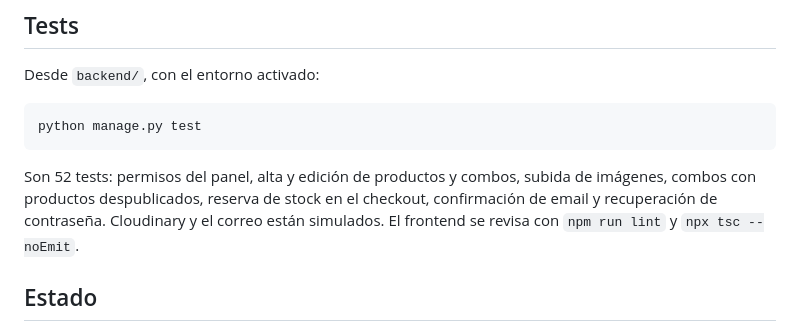
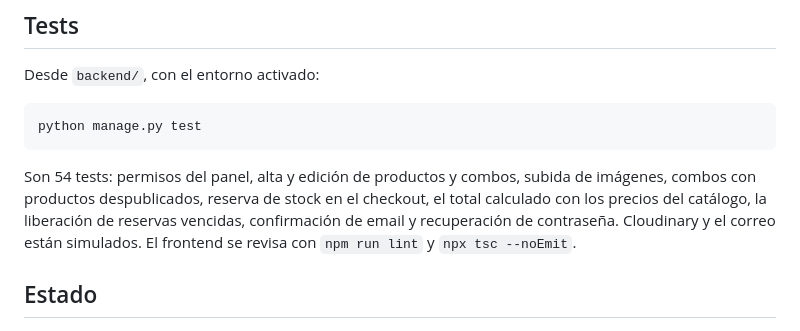
Before and after one commit to nelsonvis3/ragnarsuplementosfsa, a Markdown page: README.md, the part around the change. Drawn GitHub-style.

Commit message:
docs: update the test count to 54
Co-Authored-By: Claude Opus 5.5 <noreply@anthropic.com>

````diff
--- a/README.md
+++ b/README.md
@@ -89,7 +89,7 @@ Desde `backend/`, con el entorno activado:
 python manage.py test
 ```
 
-Son 52 tests: permisos del panel, alta y edición de productos y combos, subida de imágenes, combos con productos despublicados, reserva de stock en el checkout, confirmación de email y recuperación de contraseña. Cloudinary y el correo están simulados. El frontend se revisa con `npm run lint` y `npx tsc --noEmit`.
+Son 54 tests: permisos del panel, alta y edición de productos y combos, subida de imágenes, combos con productos despublicados, reserva de stock en el checkout, el total calculado con los precios del catálogo, la liberación de reservas vencidas, confirmación de email y recuperación de contraseña. Cloudinary y el correo están simulados. El frontend se revisa con `npm run lint` y `npx tsc --noEmit`.
 
 ## Estado
 
````
